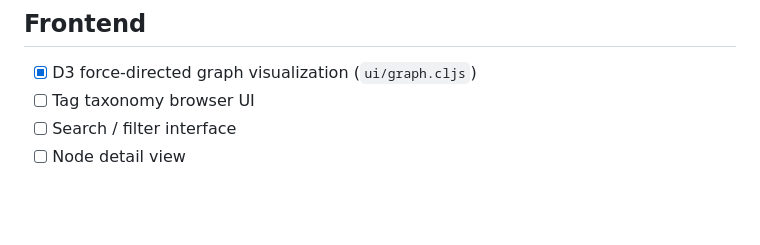
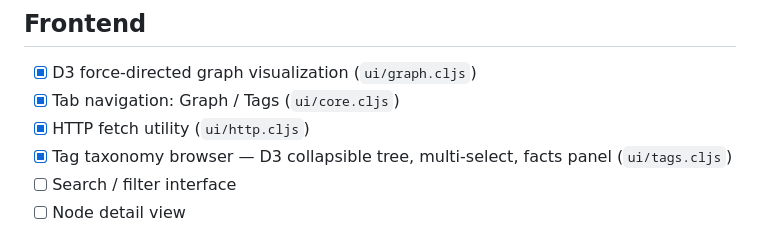
Before and after one commit to dankinsoid/ai-memory, a Markdown page: TODO.md, the part around the change. Rendered like a GitHub page; blank space fills up the shorter version.

Commit message:
docs: update TODO — mark frontend tasks complete
## What changed
- `TODO.md`: marked 3 frontend tasks done (tab navigation, HTTP utility, tag taxonomy browser)

## Why / Context
TODO was not updated in the previous commit that added the frontend features.

Co-Authored-By: Claude <noreply@anthropic.com>

```diff
--- a/TODO.md
+++ b/TODO.md
@@ -75,7 +75,9 @@
 
 ## Frontend
 - [x] D3 force-directed graph visualization (`ui/graph.cljs`)
-- [ ] Tag taxonomy browser UI
+- [x] Tab navigation: Graph / Tags (`ui/core.cljs`)
+- [x] HTTP fetch utility (`ui/http.cljs`)
+- [x] Tag taxonomy browser — D3 collapsible tree, multi-select, facts panel (`ui/tags.cljs`)
 - [ ] Search / filter interface
 - [ ] Node detail view
 
```
